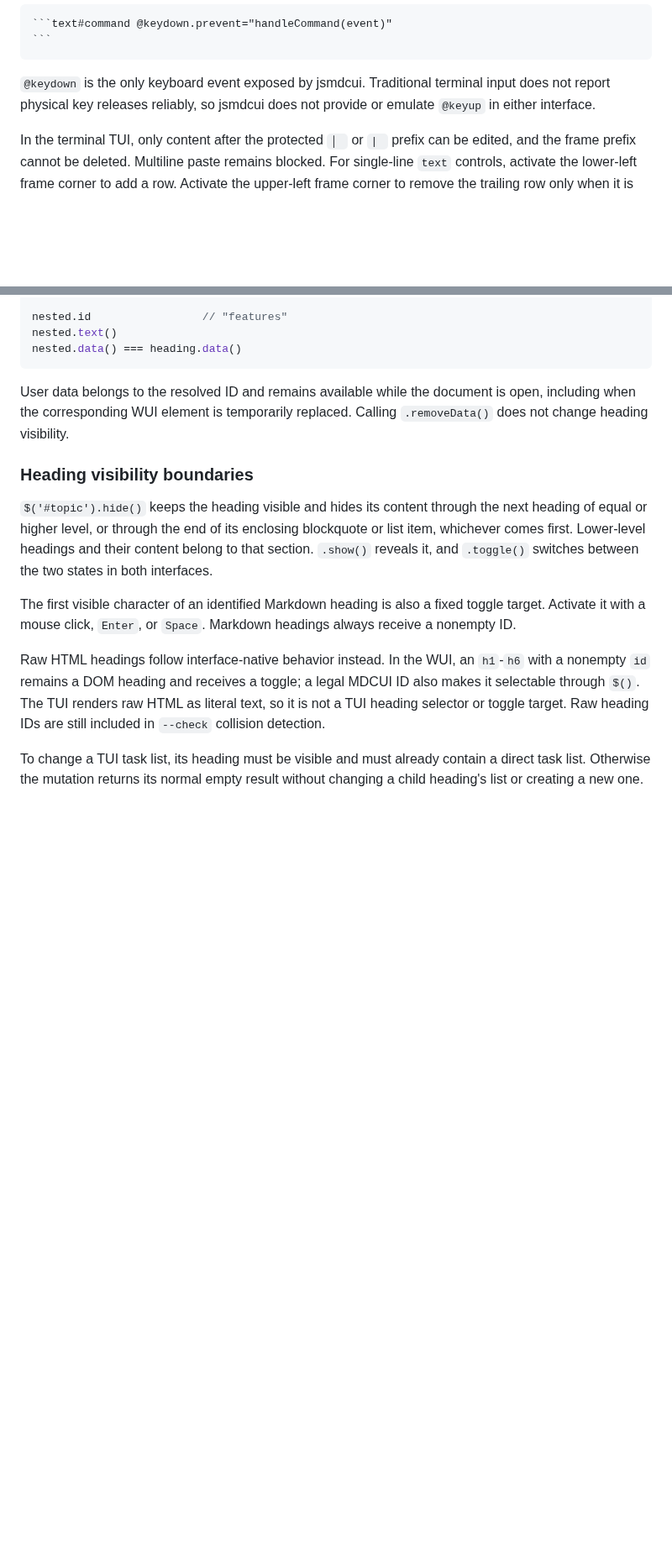
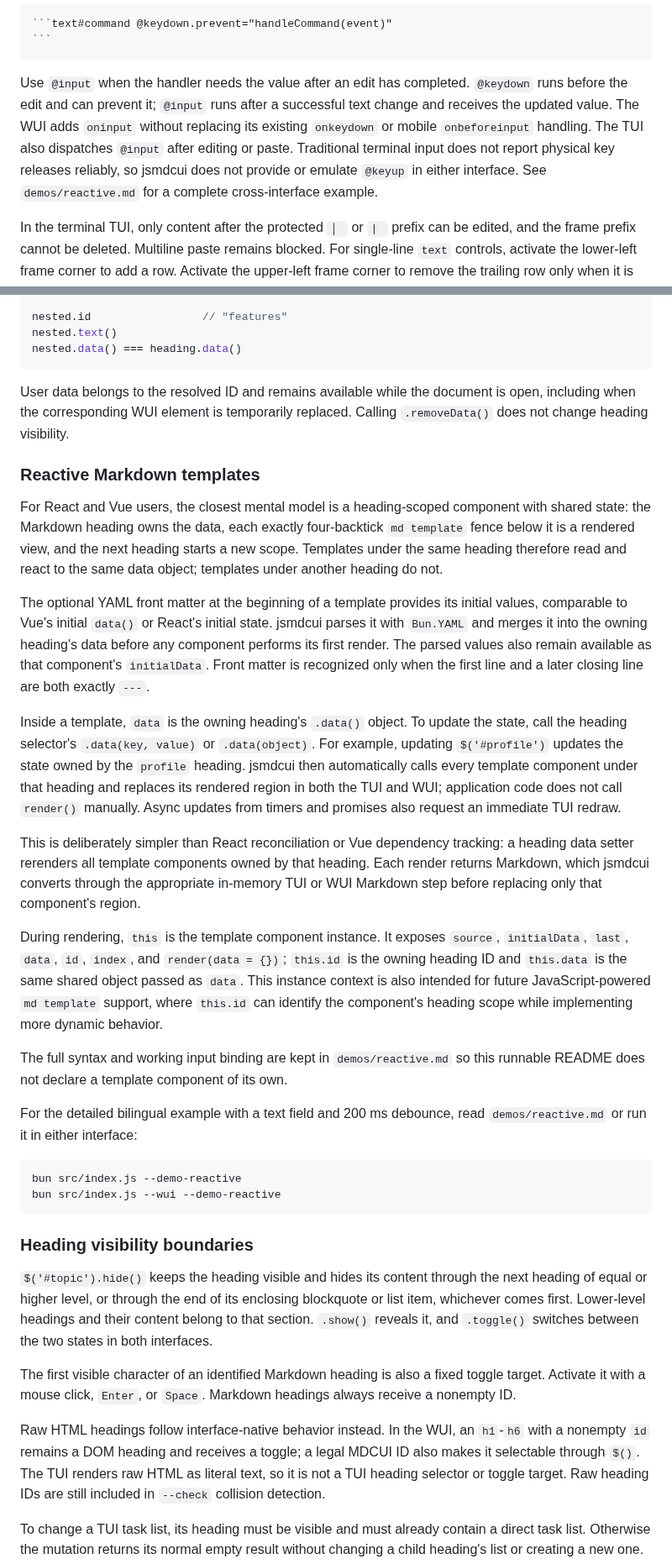
Before and after one commit to jjtseng93/jsmdcui, a Markdown page: README.md, 2 parts joined by grey strips. Shown at 84% size. Drawn GitHub-style; blank space fills up the shorter version.

Commit message:
readme changelog for reactive basics

`````diff
--- a/README.md
+++ b/README.md
@@ -327,9 +327,14 @@ cursor movement. The `.prevent` modifier applies this automatically:
 ```
 ````
 
-`@keydown` is the only keyboard event exposed by jsmdcui. Traditional terminal
+Use `@input` when the handler needs the value after an edit has completed.
+`@keydown` runs before the edit and can prevent it; `@input` runs after a
+successful text change and receives the updated value. The WUI adds `oninput`
+without replacing its existing `onkeydown` or mobile `onbeforeinput` handling.
+The TUI also dispatches `@input` after editing or paste. Traditional terminal
 input does not report physical key releases reliably, so jsmdcui does not
-provide or emulate `@keyup` in either interface.
+provide or emulate `@keyup` in either interface. See `demos/reactive.md` for a
+complete cross-interface example.
 
 In the terminal TUI, only content after the protected `│ ` or `| ` prefix can
 be edited, and the frame prefix cannot be deleted. Multiline paste remains
@@ -542,6 +547,53 @@ nested.data() === heading.data()
 User data belongs to the resolved ID and remains available while the document
 is open, including when the corresponding WUI element is temporarily replaced.
 Calling `.removeData()` does not change heading visibility.
+
+### Reactive Markdown templates
+
+For React and Vue users, the closest mental model is a heading-scoped component
+with shared state: the Markdown heading owns the data, each exactly
+four-backtick `md template` fence below it is a rendered view, and the next
+heading starts a new scope. Templates under the same heading therefore read and
+react to the same data object; templates under another heading do not.
+
+The optional YAML front matter at the beginning of a template provides its
+initial values, comparable to Vue's initial `data()` or React's initial state.
+jsmdcui parses it with `Bun.YAML` and merges it into the owning heading's data
+before any component performs its first render. The parsed values also remain
+available as that component's `initialData`. Front matter is recognized only
+when the first line and a later closing line are both exactly `---`.
+
+Inside a template, `data` is the owning heading's `.data()` object. To update
+the state, call the heading selector's `.data(key, value)` or `.data(object)`.
+For example, updating `$('#profile')` updates the state owned by the `profile`
+heading. jsmdcui then automatically calls every template component under that
+heading and replaces its rendered region in both the TUI and WUI; application
+code does not call `render()` manually. Async updates from timers and promises
+also request an immediate TUI redraw.
+
+This is deliberately simpler than React reconciliation or Vue dependency
+tracking: a heading data setter rerenders all template components owned by that
+heading. Each render returns Markdown, which jsmdcui converts through the
+appropriate in-memory TUI or WUI Markdown step before replacing only that
+component's region.
+
+During rendering, `this` is the template component instance. It exposes
+`source`, `initialData`, `last`, `data`, `id`, `index`, and
+`render(data = {})`; `this.id` is the owning heading ID and `this.data` is the
+same shared object passed as `data`. This instance context is also intended for
+future JavaScript-powered `md template` support, where `this.id` can identify
+the component's heading scope while implementing more dynamic behavior.
+
+The full syntax and working input binding are kept in `demos/reactive.md` so
+this runnable README does not declare a template component of its own.
+
+For the detailed bilingual example with a text field and 200 ms debounce, read
+`demos/reactive.md` or run it in either interface:
+
+```sh
+bun src/index.js --demo-reactive
+bun src/index.js --wui --demo-reactive
+```
 
 ### Heading visibility boundaries
 
`````
Also changed, not shown: CHANGELOG.md (+32 -0 lines).
